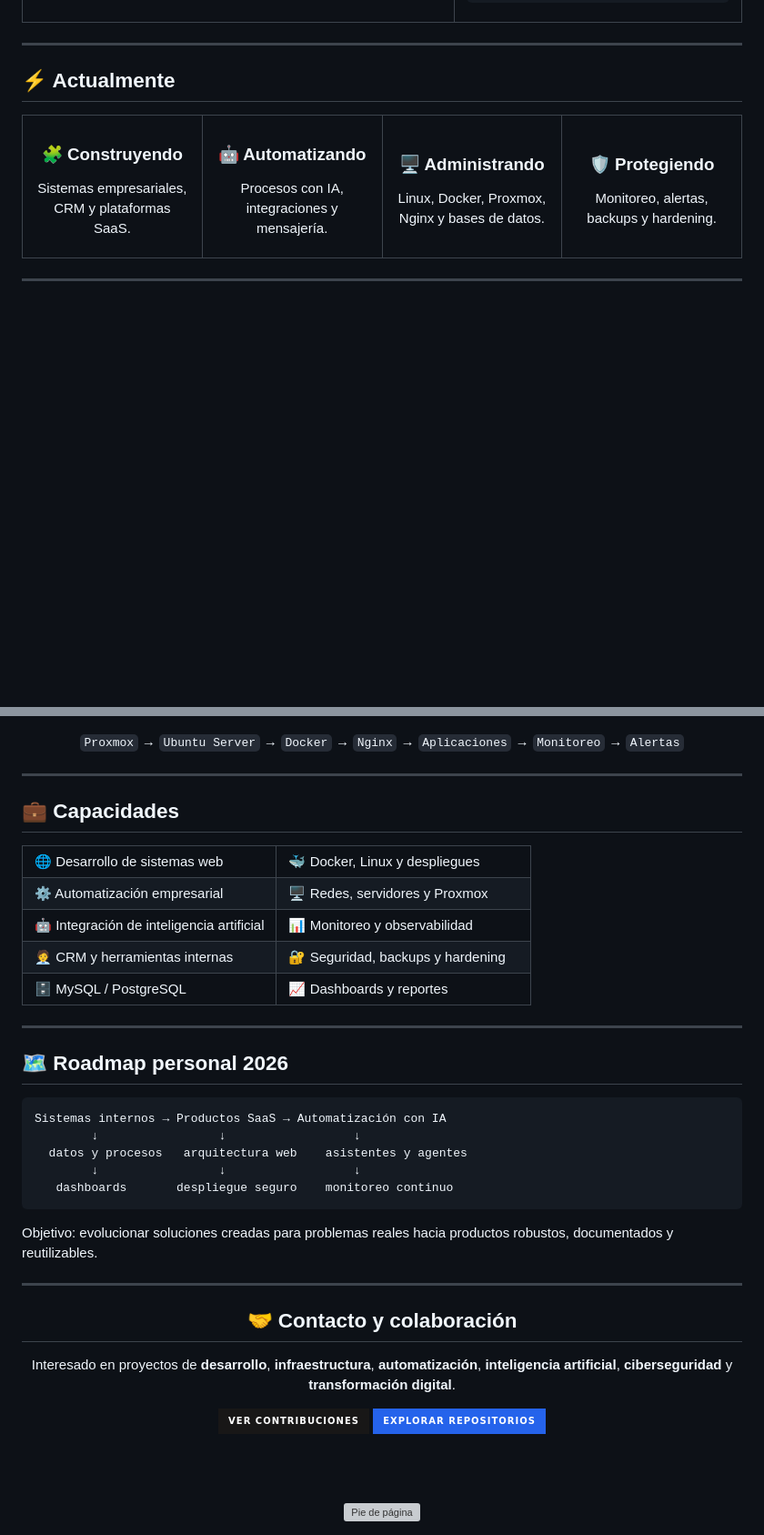
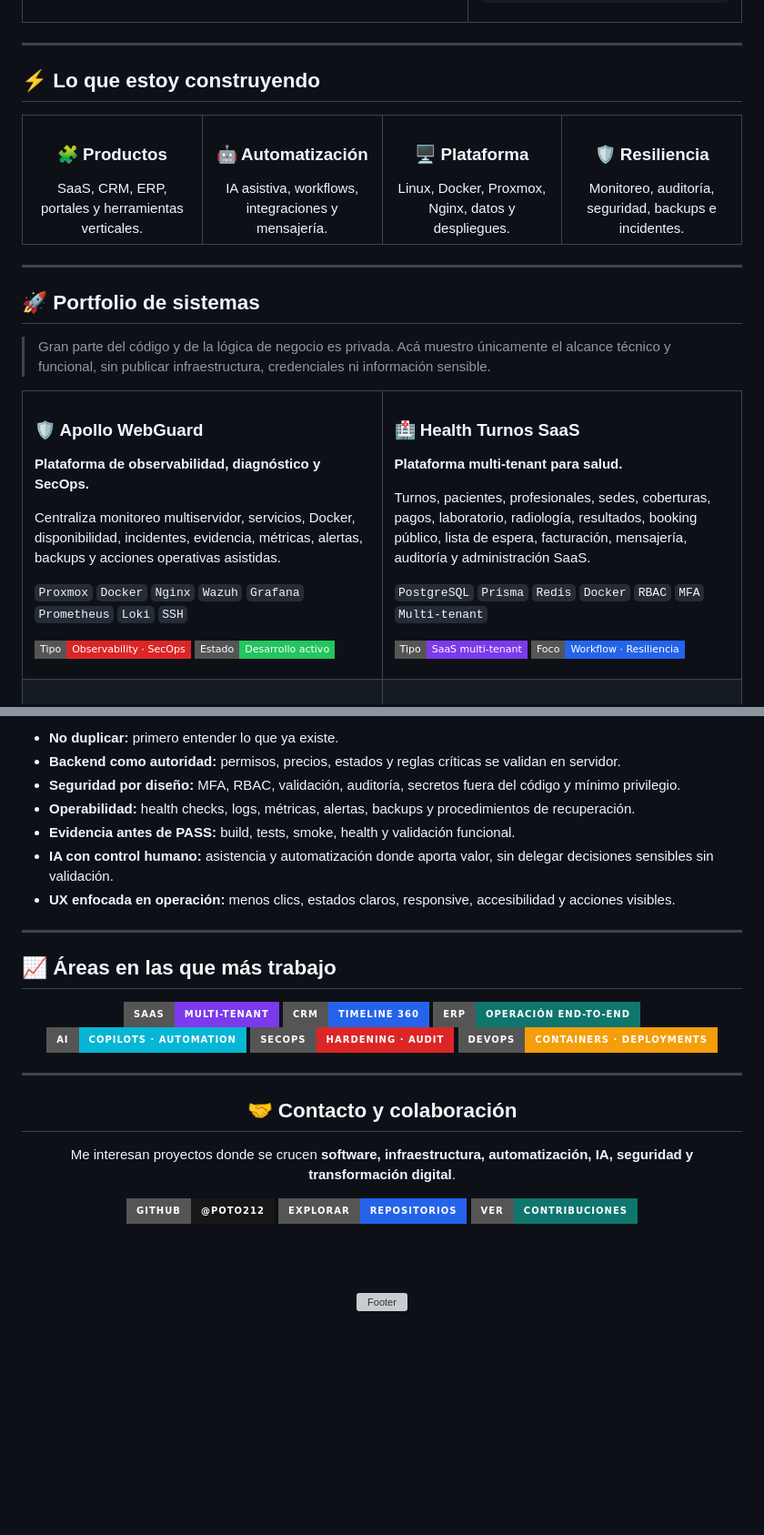
Before and after one commit to poto212/poto212, a Markdown page: README.md, 2 parts joined by grey strips. Shown at 91% size. Rendered like a GitHub page; badges without logos; blank space fills up the shorter version; grey boxes are pictures that could not be loaded.

Commit message:
docs: rediseña perfil y actualiza portfolio técnico

````diff
--- a/README.md
+++ b/README.md
@@ -58,14 +67,35 @@ ubicacion: Argentina
 
 ---
 
-## ⚡ Actualmente
+## ⚡ Lo que estoy construyendo
 
 <table>
 <tr>
-<td width="25%" align="center" valign="top">
+<td width="25%" align="center" valign="top"><h3>🧩 Productos</h3>SaaS, CRM, ERP, portales y herramientas verticales.</td>
+<td width="25%" align="center" valign="top"><h3>🤖 Automatización</h3>IA asistiva, workflows, integraciones y mensajería.</td>
+<td width="25%" align="center" valign="top"><h3>🖥️ Plataforma</h3>Linux, Docker, Proxmox, Nginx, datos y despliegues.</td>
+<td width="25%" align="center" valign="top"><h3>🛡️ Resiliencia</h3>Monitoreo, auditoría, seguridad, backups e incidentes.</td>
+</tr>
+</table>
 
-### 🧩 Construyendo
+---
 
-Sistemas empresariales, CRM y plataformas SaaS.
+<h2 id="portfolio">🚀 Portfolio de sistemas</h2>
+
+> Gran parte del código y de la lógica de negocio es privada. Acá muestro únicamente el alcance técnico y funcional, sin publicar infraestructura, credenciales ni información sensible.
+
+<table>
+<tr>
+<td width="50%" valign="top">
+
+### 🛡️ Apollo WebGuard
+**Plataforma de observabilidad, diagnóstico y SecOps.**
+
+Centraliza monitoreo multiservidor, servicios, Docker, disponibilidad, incidentes, evidencia, métricas, alertas, backups y acciones operativas asistidas.
+
+`Proxmox` `Docker` `Nginx` `Wazuh` `Grafana` `Prometheus` `Loki` `SSH`
+
+![Tipo](https://img.shields.io/badge/Tipo-Observability_·_SecOps-DC2626?style=flat-square)
+![Estado](https://img.shields.io/badge/Estado-Desarrollo_activo-22C55E?style=flat-square)
 
 </td>
@@ -256,51 +311,27 @@ flowchart LR
 ```
+
+- **No duplicar:** primero entender lo que ya existe.
+- **Backend como autoridad:** permisos, precios, estados y reglas críticas se validan en servidor.
+- **Seguridad por diseño:** MFA, RBAC, validación, auditoría, secretos fuera del código y mínimo privilegio.
+- **Operabilidad:** health checks, logs, métricas, alertas, backups y procedimientos de recuperación.
+- **Evidencia antes de PASS:** build, tests, smoke, health y validación funcional.
+- **IA con control humano:** asistencia y automatización donde aporta valor, sin delegar decisiones sensibles sin validación.
+- **UX enfocada en operación:** menos clics, estados claros, responsive, accesibilidad y acciones visibles.
+
+---
+
+## 📈 Áreas en las que más trabajo
 
 <div align="center">
 
-`Proxmox` → `Ubuntu Server` → `Docker` → `Nginx` → `Aplicaciones` → `Monitoreo` → `Alertas`
+![SaaS](https://img.shields.io/badge/SaaS-Multi--tenant-7C3AED?style=for-the-badge)
+![CRM](https://img.shields.io/badge/CRM-Timeline_360-2563EB?style=for-the-badge)
+![ERP](https://img.shields.io/badge/ERP-Operación_end--to--end-0F766E?style=for-the-badge)
+![AI](https://img.shields.io/badge/AI-Copilots_·_Automation-06B6D4?style=for-the-badge)
+![SecOps](https://img.shields.io/badge/SecOps-Hardening_·_Audit-DC2626?style=for-the-badge)
+![DevOps](https://img.shields.io/badge/DevOps-Containers_·_Deployments-F59E0B?style=for-the-badge)
 
 </div>
-
----
-
-## 💼 Capacidades
-
-<table>
-<tr>
-<td width="50%">🌐 Desarrollo de sistemas web</td>
-<td width="50%">🐳 Docker, Linux y despliegues</td>
-</tr>
-<tr>
-<td>⚙️ Automatización empresarial</td>
-<td>🖥️ Redes, servidores y Proxmox</td>
-</tr>
-<tr>
-<td>🤖 Integración de inteligencia artificial</td>
-<td>📊 Monitoreo y observabilidad</td>
-</tr>
-<tr>
-<td>🧑‍💼 CRM y herramientas internas</td>
-<td>🔐 Seguridad, backups y hardening</td>
-</tr>
-<tr>
-<td>🗄️ MySQL / PostgreSQL</td>
-<td>📈 Dashboards y reportes</td>
-</tr>
-</table>
-
----
-
-## 🗺️ Roadmap personal 2026
-
-```text
-Sistemas internos → Productos SaaS → Automatización con IA
-        ↓                 ↓                  ↓
-  datos y procesos   arquitectura web    asistentes y agentes
-        ↓                 ↓                  ↓
-   dashboards       despliegue seguro    monitoreo continuo
-```
-
-Objetivo: evolucionar soluciones creadas para problemas reales hacia productos robustos, documentados y reutilizables.
 
 ---
 
@@ -308,13 +339,14 @@ Objetivo: evolucionar soluciones creadas para problemas reales hacia productos r
 
 ## 🤝 Contacto y colaboración
 
-Interesado en proyectos de **desarrollo**, **infraestructura**, **automatización**, **inteligencia artificial**, **ciberseguridad** y **transformación digital**.
+Me interesan proyectos donde se crucen **software, infraestructura, automatización, IA, seguridad y transformación digital**.
 
-[![Contribuciones](https://img.shields.io/badge/Ver_contribuciones-181717?style=for-the-badge&logo=github)](https://github.com/poto212?tab=overview)
-[![Repositorios](https://img.shields.io/badge/Explorar_repositorios-2563eb?style=for-the-badge&logo=github)](https://github.com/poto212?tab=repositories)
+[![GitHub](https://img.shields.io/badge/GitHub-@poto212-181717?style=for-the-badge&logo=github)](https://github.com/poto212)
+[![Repositorios](https://img.shields.io/badge/Explorar-repositorios-2563EB?style=for-the-badge&logo=github)](https://github.com/poto212?tab=repositories)
+[![Actividad](https://img.shields.io/badge/Ver-contribuciones-0F766E?style=for-the-badge&logo=github)](https://github.com/poto212?tab=overview)
 
 <br><br>
 
-<img width="100%" src="https://capsule-render.vercel.app/api?type=waving&height=105&section=footer&color=0:0f172a,45:2563eb,100:06b6d4" alt="Pie de página" />
+<img width="100%" src="https://capsule-render.vercel.app/api?type=waving&height=105&section=footer&color=0:0b1220,45:1d4ed8,100:06b6d4" alt="Footer" />
 
 </div>
````
Also changed, not shown: other parts of README.md (+204 -170 lines).
